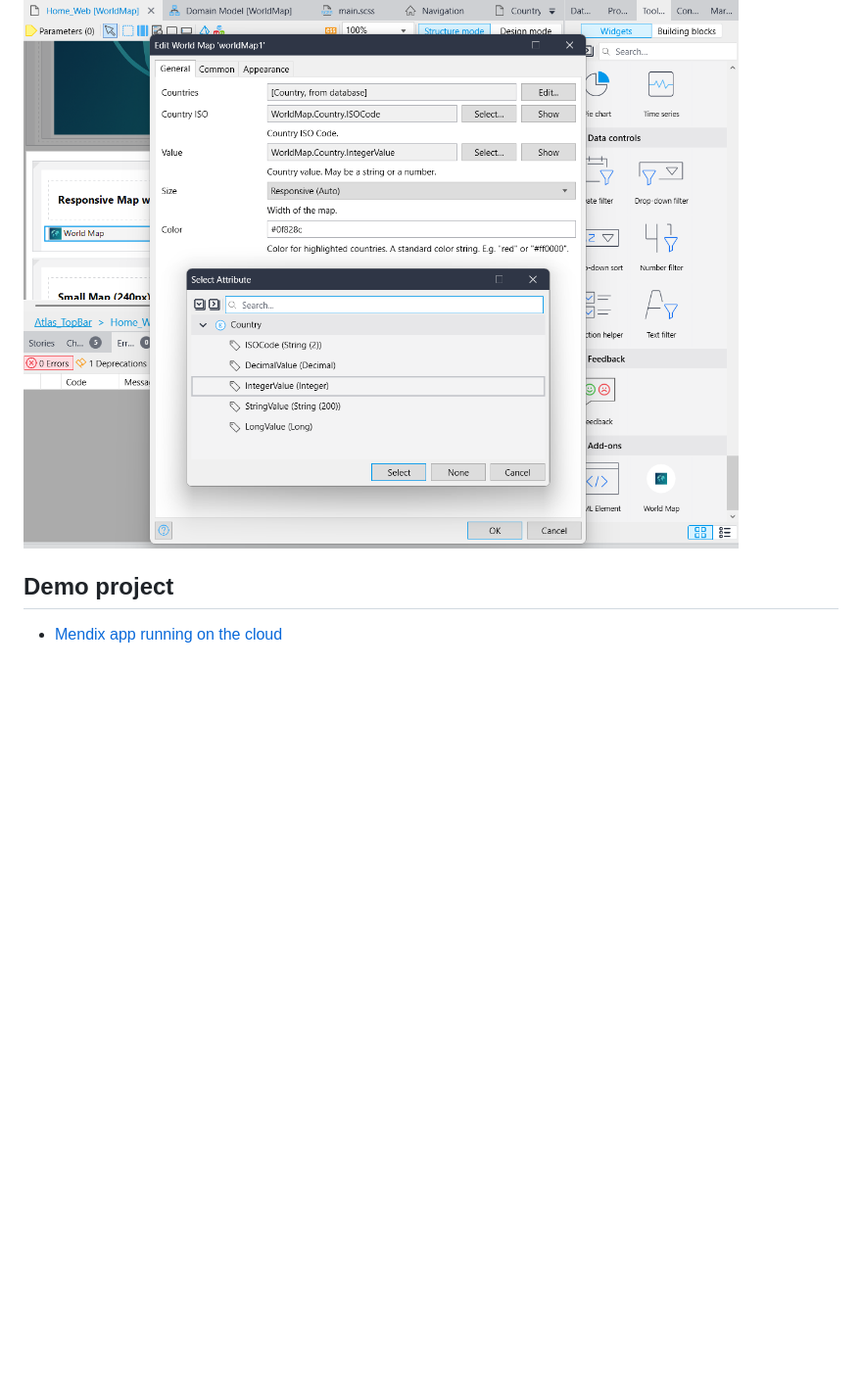
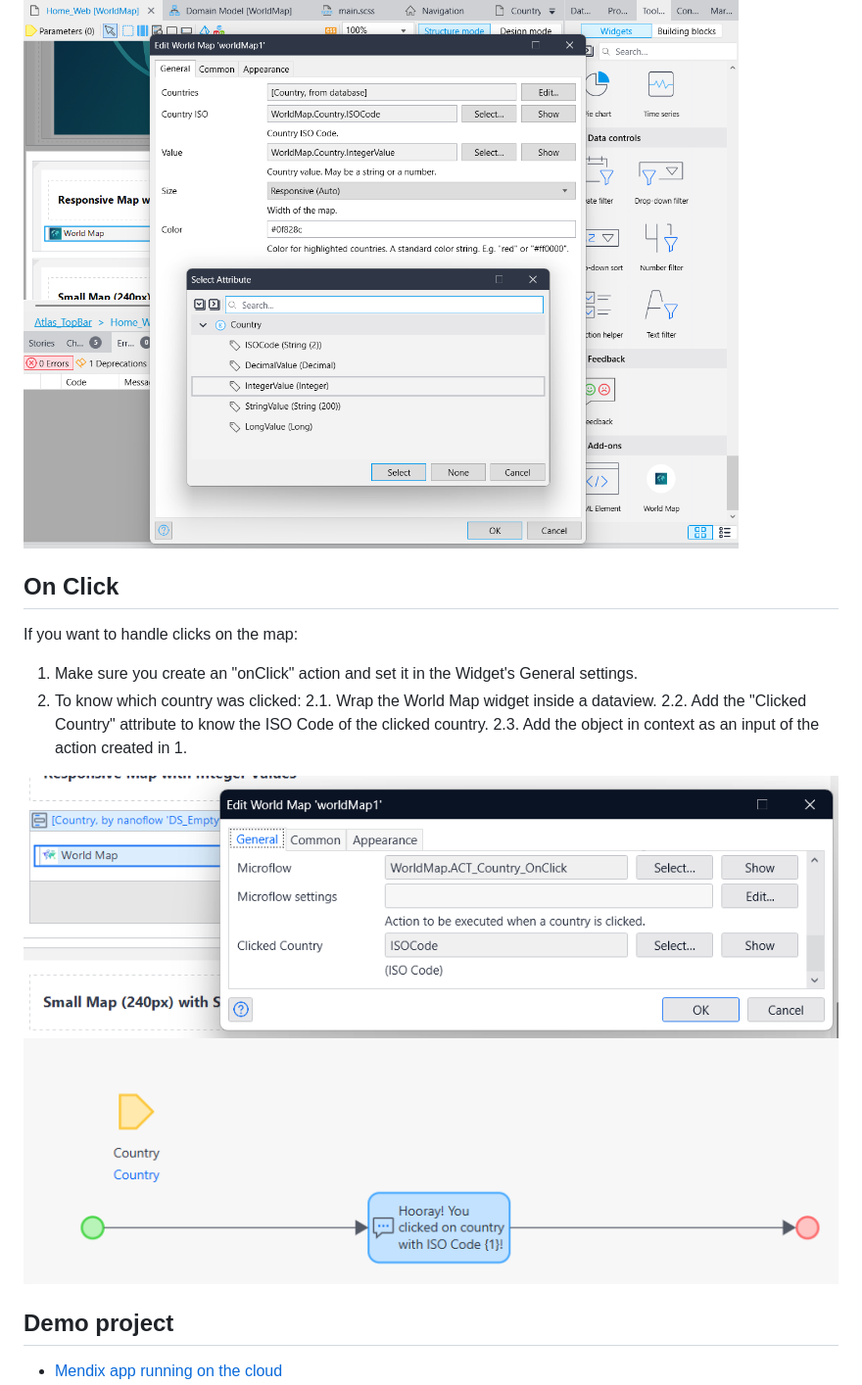
Before and after one commit to StoneworxNL/worldmap-mendix, a Markdown page: README.md, the part around one of its changes. Shown at 98% size. Rendered like a GitHub page; pictures changed too: images/demoAction.png (added), images/microflow.png (added); blank space fills up the shorter version.

```diff
--- a/README.md
+++ b/README.md
@@ -16,6 +16,18 @@ contries on a world map.
 
 ![Configuration in Studio Pro](https://github.com/StoneworxNL/worldmap-mendix/blob/main/images/config.png)
 
+## On Click
+
+If you want to handle clicks on the map:
+
+1. Make sure you create an "onClick" action and set it in the Widget's General settings.
+2. To know which country was clicked: 2.1. Wrap the World Map widget inside a dataview. 2.2. Add the "Clicked Country"
+   attribute to know the ISO Code of the clicked country. 2.3. Add the object in context as an input of the action
+   created in 1.
+
+![OnClick Configurations](https://github.com/StoneworxNL/worldmap-mendix/blob/main/images/demoAction.png)
+![Microflow Example](https://github.com/StoneworxNL/worldmap-mendix/blob/main/images/microflow.png)
+
 ## Demo project
 
 -   [Mendix app running on the cloud](https://world-map-sandbox.mxapps.io/index.html?profile=Responsive)
```
Also changed, not shown: other parts of README.md (+2 -0 lines), 1 other file.
